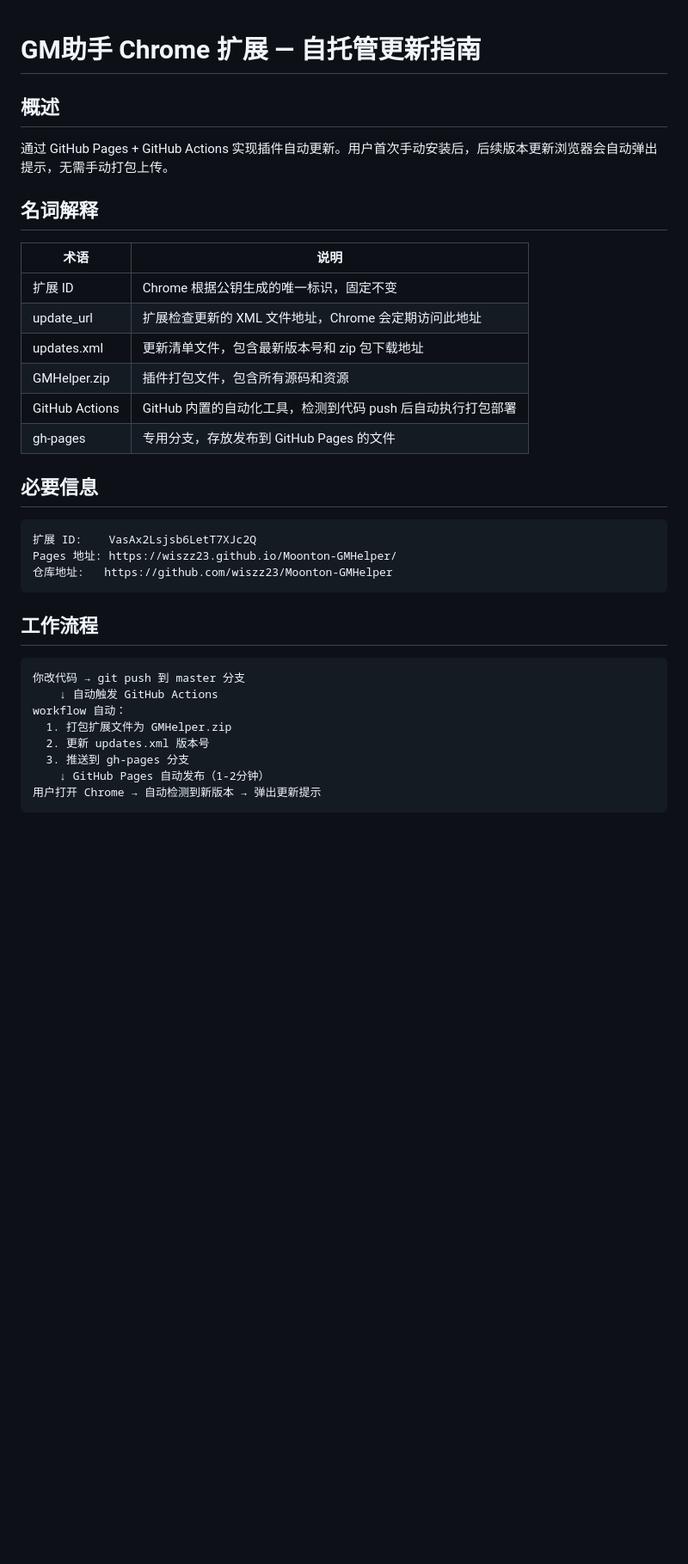
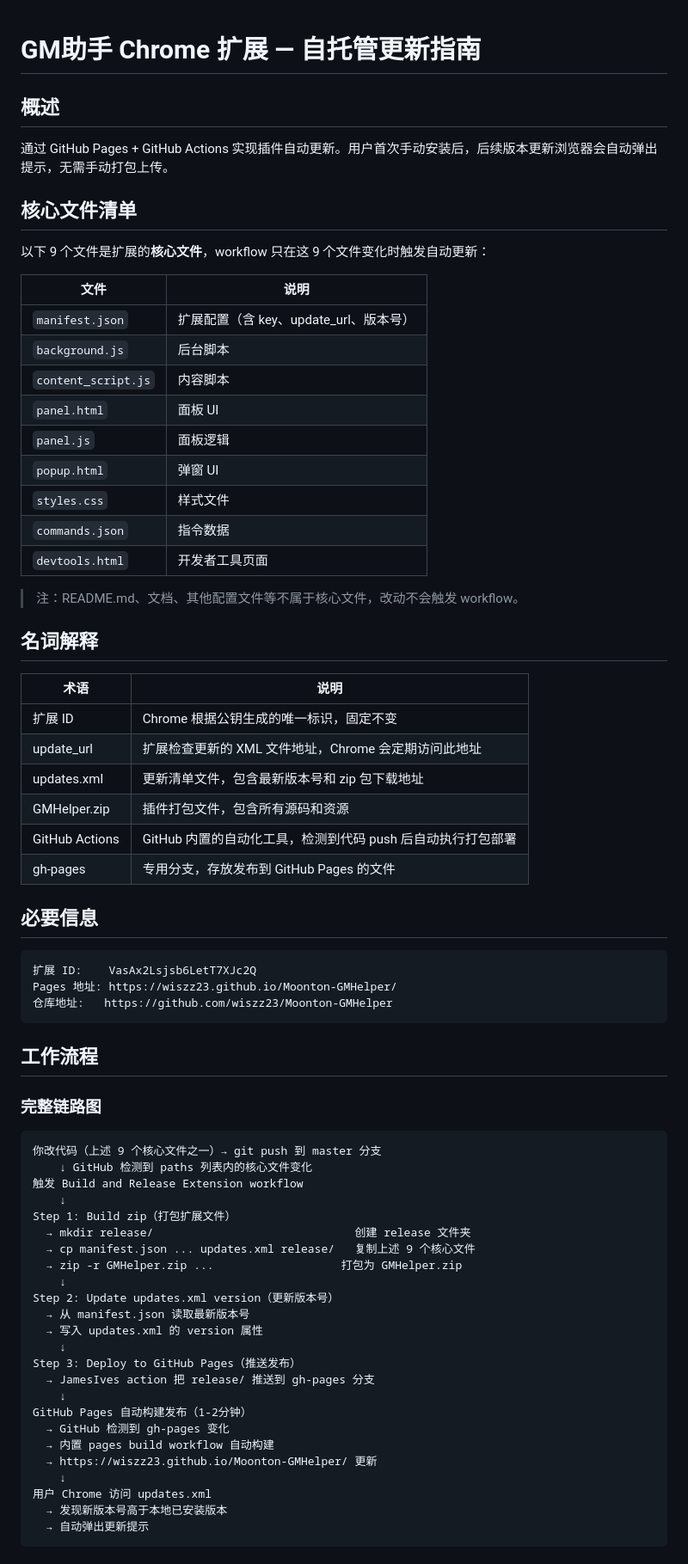
Before and after one commit to wiszz23/Moonton-GMHelper, a Markdown page: 自托管更新说明.md, the part around one of its changes. Shown at 86% size. Drawn GitHub-style; blank space fills up the shorter version.

Commit message:
docs(update-guide): update self-hosted extension update documentation
- Add core files清单 section listing 9 essential extension files
- Include detailed workflow diagram showing complete update chain from code changes to user updates
- Add technical details table explaining paths filter, Chrome listening mechanism, and zip content requirements
- Update terminology table formatting for better readability
- Clarify that only core files trigger automated workflow updates

````diff
--- a/自托管更新说明.md
+++ b/自托管更新说明.md
@@ -1,19 +1,38 @@
 # GM助手 Chrome 扩展 — 自托管更新指南
+
 
 ## 概述
 
 通过 GitHub Pages + GitHub Actions 实现插件自动更新。用户首次手动安装后，后续版本更新浏览器会自动弹出提示，无需手动打包上传。
 
+## 核心文件清单
+
+以下 9 个文件是扩展的**核心文件**，workflow 只在这 9 个文件变化时触发自动更新：
+
+| 文件 | 说明 |
+|---|---|
+| `manifest.json` | 扩展配置（含 key、update_url、版本号） |
+| `background.js` | 后台脚本 |
+| `content_script.js` | 内容脚本 |
+| `panel.html` | 面板 UI |
+| `panel.js` | 面板逻辑 |
+| `popup.html` | 弹窗 UI |
+| `styles.css` | 样式文件 |
+| `commands.json` | 指令数据 |
+| `devtools.html` | 开发者工具页面 |
+
+> 注：README.md、文档、其他配置文件等不属于核心文件，改动不会触发 workflow。
+
 ## 名词解释
 
-| 术语 | 说明 |
-|---|---|
-| 扩展 ID | Chrome 根据公钥生成的唯一标识，固定不变 |
-| update_url | 扩展检查更新的 XML 文件地址，Chrome 会定期访问此地址 |
-| updates.xml | 更新清单文件，包含最新版本号和 zip 包下载地址 |
-| GMHelper.zip | 插件打包文件，包含所有源码和资源 |
+| 术语             | 说明                                   |
+| -------------- | ------------------------------------ |
+| 扩展 ID          | Chrome 根据公钥生成的唯一标识，固定不变              |
+| update_url     | 扩展检查更新的 XML 文件地址，Chrome 会定期访问此地址     |
+| updates.xml    | 更新清单文件，包含最新版本号和 zip 包下载地址            |
+| GMHelper.zip   | 插件打包文件，包含所有源码和资源                     |
 | GitHub Actions | GitHub 内置的自动化工具，检测到代码 push 后自动执行打包部署 |
-| gh-pages | 专用分支，存放发布到 GitHub Pages 的文件 |
+| gh-pages       | 专用分支，存放发布到 GitHub Pages 的文件          |
 
 ## 必要信息
 
@@ -23,15 +42,34 @@ Pages 地址: https://wiszz23.github.io/Moonton-GMHelper/
 仓库地址:   https://github.com/wiszz23/Moonton-GMHelper
 ```
 
+
 ## 工作流程
 
+### 完整链路图
+
 ```
-你改代码 → git push 到 master 分支
-    ↓ 自动触发 GitHub Actions
-workflow 自动：
-  1. 打包扩展文件为 GMHelper.zip
-  2. 更新 updates.xml 版本号
-  3. 推送到 gh-pages 分支
-    ↓ GitHub Pages 自动发布（1-2分钟）
-用户打开 Chrome → 自动检测到新版本 → 弹出更新提示
+你改代码（上述 9 个核心文件之一）→ git push 到 master 分支
+    ↓ GitHub 检测到 paths 列表内的核心文件变化
+触发 Build and Release Extension workflow
+    ↓
+Step 1: Build zip（打包扩展文件）
+  → mkdir release/                              创建 release 文件夹
+  → cp manifest.json ... updates.xml release/   复制上述 9 个核心文件
+  → zip -r GMHelper.zip ...                   打包为 GMHelper.zip
+    ↓
+Step 2: Update updates.xml version（更新版本号）
+  → 从 manifest.json 读取最新版本号
+  → 写入 updates.xml 的 version 属性
+    ↓
+Step 3: Deploy to GitHub Pages（推送发布）
+  → JamesIves action 把 release/ 推送到 gh-pages 分支
+    ↓
+GitHub Pages 自动构建发布（1-2分钟）
+  → GitHub 检测到 gh-pages 变化
+  → 内置 pages build workflow 自动构建
+  → https://wiszz23.github.io/Moonton-GMHelper/ 更新
+    ↓
+用户 Chrome 访问 updates.xml
+  → 发现新版本号高于本地已安装版本
+  → 自动弹出更新提示
 ```
````
Also changed, not shown: other parts of 自托管更新说明.md (+9 -0 lines).
